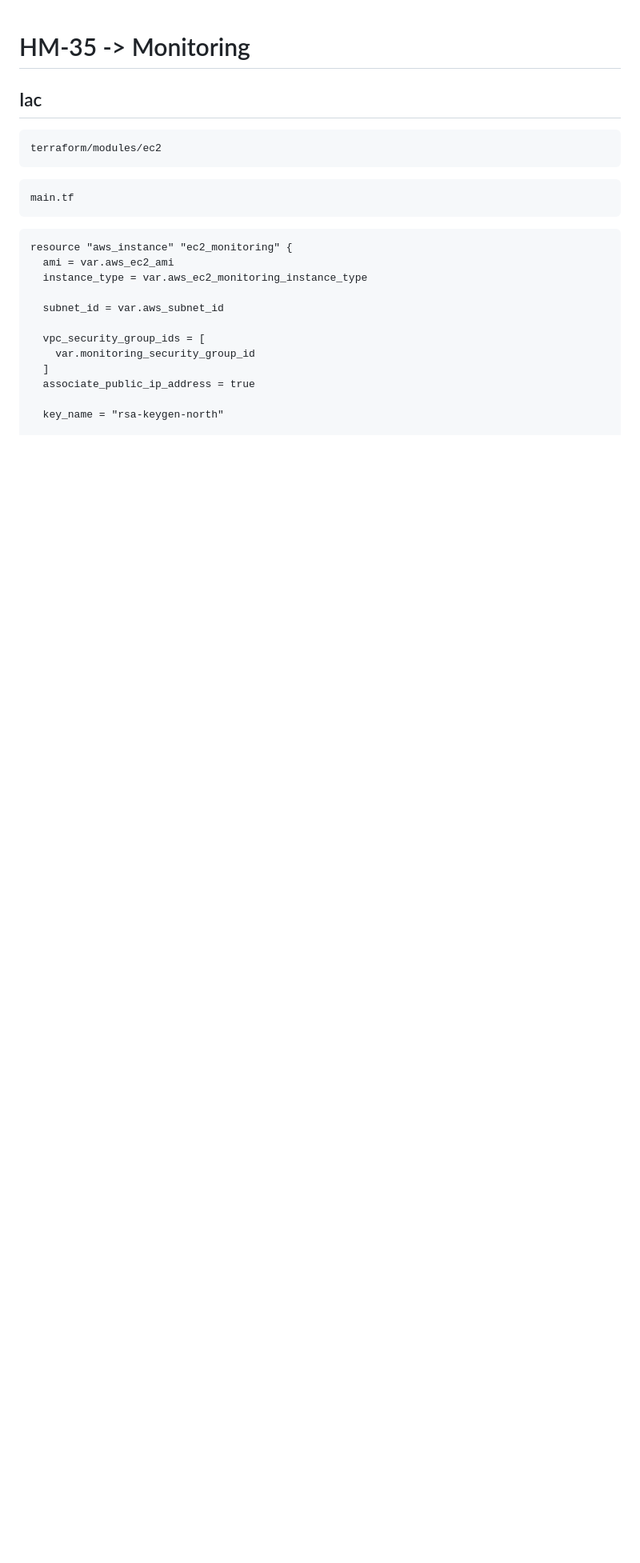
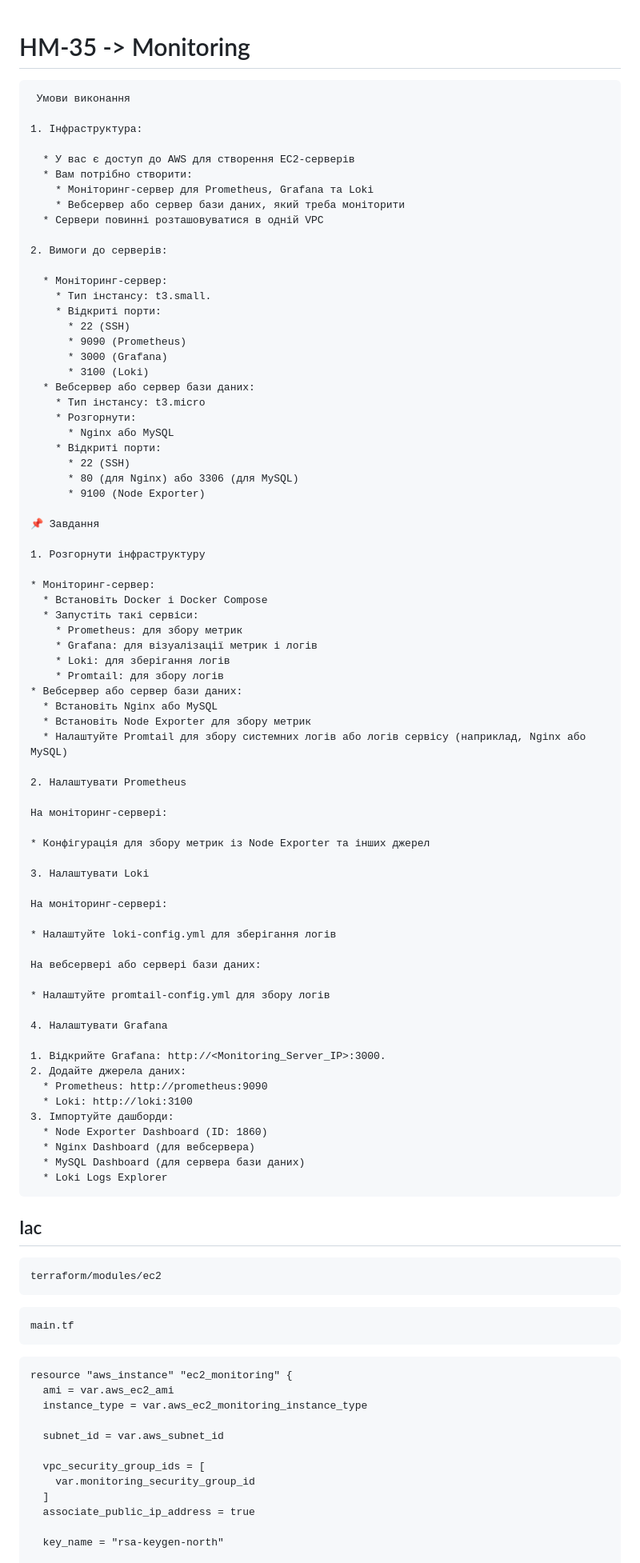
Before and after one commit to Hibanaga/robot_dreams_petclinic, a Markdown page: Readme.md, the part around the change. Shown at 80% size. GitHub-like rendering; blank space fills up the shorter version.

Commit message:
HM-35 // Updated Readme with detailed monitoring setup instructions

````diff
--- a/Readme.md
+++ b/Readme.md
@@ -1,7 +1,80 @@
 # HM-35 -> Monitoring
 
+```textmate
+ Умови виконання
+
+1. Інфраструктура:
+
+  * У вас є доступ до AWS для створення EC2-серверів
+  * Вам потрібно створити:
+    * Моніторинг-сервер для Prometheus, Grafana та Loki
+    * Вебсервер або сервер бази даних, який треба моніторити
+  * Сервери повинні розташовуватися в одній VPC
+
+2. Вимоги до серверів:
+
+  * Моніторинг-сервер:
+    * Тип інстансу: t3.small.
+    * Відкриті порти:
+      * 22 (SSH)
+      * 9090 (Prometheus)
+      * 3000 (Grafana)
+      * 3100 (Loki)
+  * Вебсервер або сервер бази даних:
+    * Тип інстансу: t3.micro
+    * Розгорнути:
+      * Nginx або MySQL
+    * Відкриті порти:
+      * 22 (SSH)
+      * 80 (для Nginx) або 3306 (для MySQL)
+      * 9100 (Node Exporter)
+
+📌 Завдання
+
+1. Розгорнути інфраструктуру
+
+* Моніторинг-сервер:
+  * Встановіть Docker і Docker Compose
+  * Запустіть такі сервіси:
+    * Prometheus: для збору метрик
+    * Grafana: для візуалізації метрик і логів
+    * Loki: для зберігання логів
+    * Promtail: для збору логів
+* Вебсервер або сервер бази даних:
+  * Встановіть Nginx або MySQL
+  * Встановіть Node Exporter для збору метрик
+  * Налаштуйте Promtail для збору системних логів або логів сервісу (наприклад, Nginx або MySQL)
+
+2. Налаштувати Prometheus
+
+На моніторинг-сервері:
+
+* Конфігурація для збору метрик із Node Exporter та інших джерел
+
+3. Налаштувати Loki
+
+На моніторинг-сервері:
+
+* Налаштуйте loki-config.yml для зберігання логів
+
+На вебсервері або сервері бази даних:
+
+* Налаштуйте promtail-config.yml для збору логів
+
+4. Налаштувати Grafana
+
+1. Відкрийте Grafana: http://<Monitoring_Server_IP>:3000.
+2. Додайте джерела даних:
+  * Prometheus: http://prometheus:9090
+  * Loki: http://loki:3100
+3. Імпортуйте дашборди:
+  * Node Exporter Dashboard (ID: 1860)
+  * Nginx Dashboard (для вебсервера)
+  * MySQL Dashboard (для сервера бази даних)
+  * Loki Logs Explorer
+```
+
 ## Iac
-
 ```textmate
 terraform/modules/ec2
 ```
````
